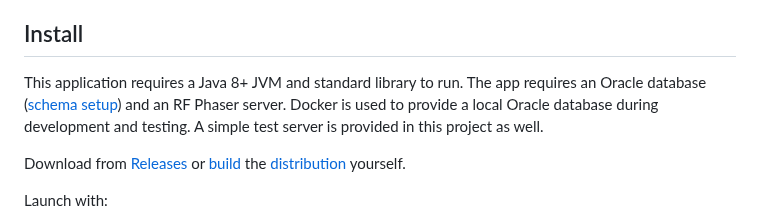
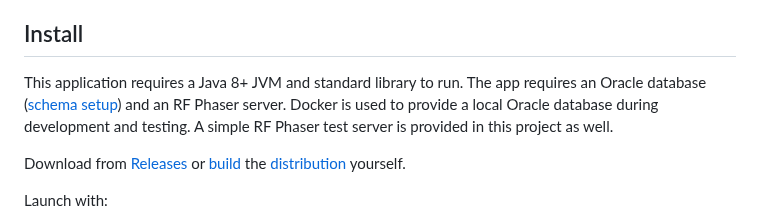
Before and after one commit to JeffersonLab/phaser-client, a Markdown page: README.md, the part around the change. GitHub-like rendering.

```diff
--- a/README.md
+++ b/README.md
@@ -16,7 +16,7 @@ A graphical user interface client for operators to interact with the RF Phaser s
 This application provides an interface for operators to control the RF Phaser server.  The server provides a means to optimize RF cavity phase angle in order to maximize the amount of energy to the accelerator beam, while minimizing energy spread.  See [docs](https://github.com/JeffersonLab/phaser-client/tree/main/doc).
 
 ## Install
-This application requires a Java 8+ JVM and standard library to run.  The app requires an Oracle database ([schema setup](https://github.com/JeffersonLab/phaser-client/tree/main/docker/oracle/setup)) and an RF Phaser server.  Docker is used to provide a local Oracle database during development and testing.  A simple test server is provided in this project as well.
+This application requires a Java 8+ JVM and standard library to run.  The app requires an Oracle database ([schema setup](https://github.com/JeffersonLab/phaser-client/tree/main/docker/oracle/setup)) and an RF Phaser server.  Docker is used to provide a local Oracle database during development and testing.  A simple RF Phaser test server is provided in this project as well.
 
 Download from [Releases](https://github.com/JeffersonLab/phaser-client/releases) or [build](https://github.com/JeffersonLab/phaser-client#build) the [distribution](https://github.com/JeffersonLab/phaser-client#release) yourself.
 
```
